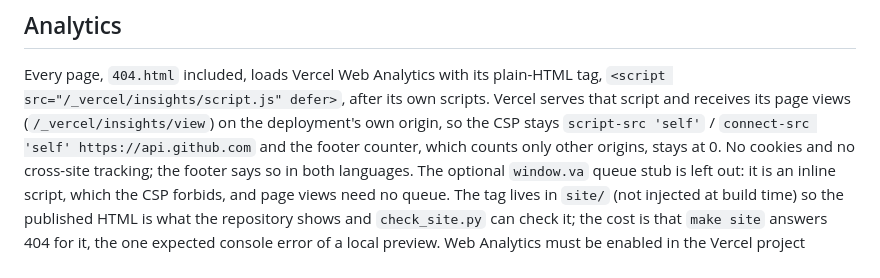
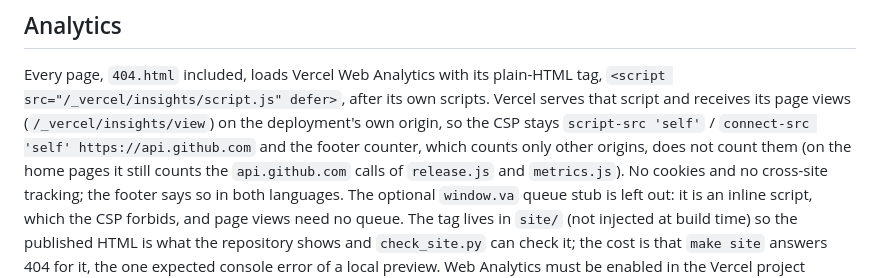
Before and after one commit to MAECLY/coverly-roms-landing, a Markdown page: docs/landing.md, the part around the change. Drawn GitHub-style.

Commit message:
docs: note that the footer counter still counts api.github.com on the home pages

```diff
--- a/docs/landing.md
+++ b/docs/landing.md
@@ -27,7 +27,9 @@ plain-HTML tag, `<script src="/_vercel/insights/script.js" defer>`, after
 its own scripts. Vercel serves that script and receives its page views
 (`/_vercel/insights/view`) on the deployment's own origin, so the CSP stays
 `script-src 'self'` / `connect-src 'self' https://api.github.com` and the
-footer counter, which counts only other origins, stays at 0. No cookies and
+footer counter, which counts only other origins, does not count them (on the
+home pages it still counts the `api.github.com` calls of `release.js` and
+`metrics.js`). No cookies and
 no cross-site tracking; the footer says so in both languages. The optional
 `window.va` queue stub is left out: it is an inline script, which the CSP
 forbids, and page views need no queue. The tag lives in `site/` (not
```
